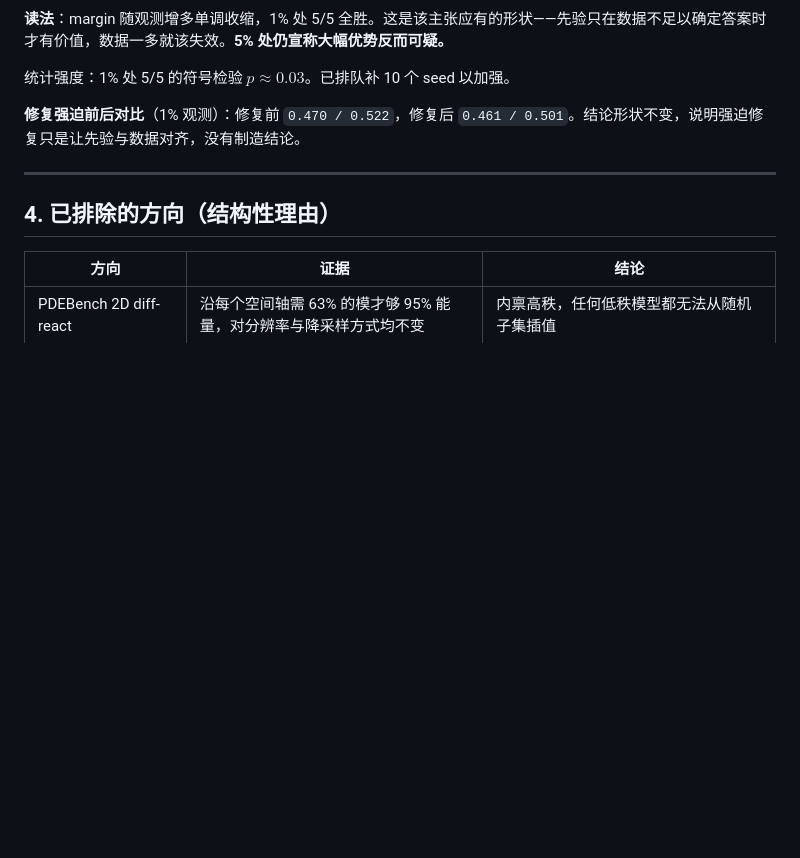
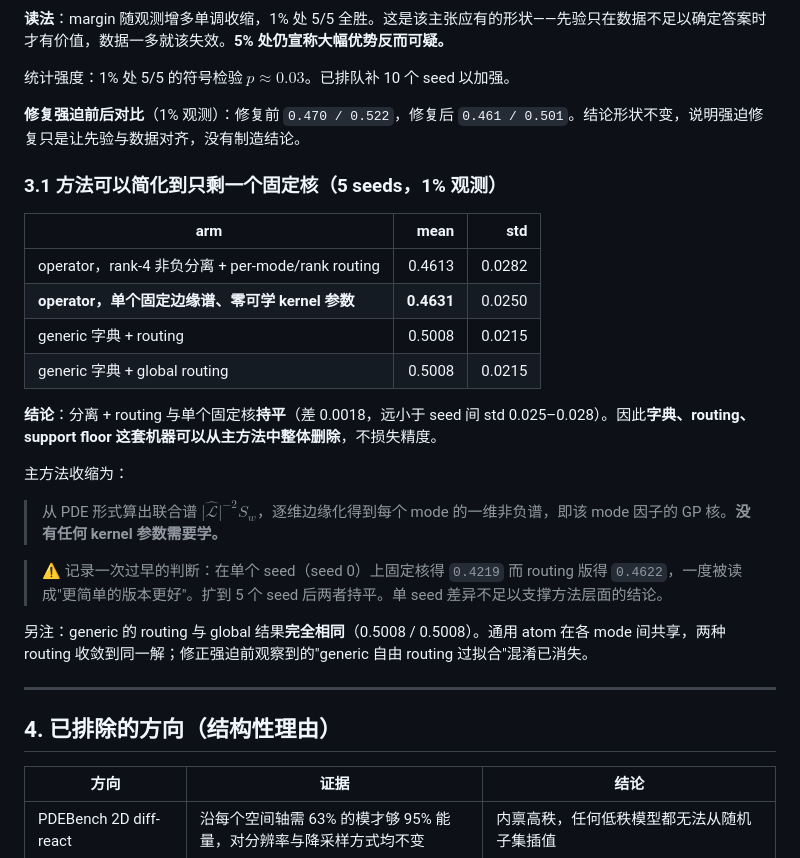
Before and after one commit to xuangu-fang/operator-spectral-funbat, a Markdown page: docs/RESULTS_LOG_ZH.md, the part around the change. Drawn GitHub-style; blank space fills up the shorter version.

Commit message:
the method simplifies to a single fixed kernel per mode
Across five seeds at 1% observations, the rank-4 nonnegative separation with
per-mode/rank routing scores 0.4613 and a single fixed marginal spectrum with no
learnable kernel parameters at all scores 0.4631 -- a gap of 0.0018 against a
seed-to-seed spread of 0.025.  They tie.

So the dictionary, the routing and the support floor can be removed from the
main method entirely without losing accuracy, and the method becomes one
sentence: take the operator's joint spectrum, marginalise it per mode, and use
the result as that mode's GP kernel.  Nothing about the kernel is learned.

Records a premature reading in the same place: on seed 0 alone the fixed kernel
scored 0.4219 against 0.4622 for the routed version, which looked like the
simpler variant being better.  It was not; five seeds show a tie.  A single seed
does not support a conclusion at the level of the method definition.

Also notes that generic routing and generic global now give identical numbers
(0.5008 both), since the generic atoms are shared across modes and the two
routings converge -- so the over-fitting confound seen before the forcing fix is
gone.

Co-Authored-By: Claude Opus 5 (1M context) <noreply@anthropic.com>

```diff
--- a/docs/RESULTS_LOG_ZH.md
+++ b/docs/RESULTS_LOG_ZH.md
@@ -61,6 +61,25 @@
 
 **修复强迫前后对比**（1% 观测）：修复前 `0.470 / 0.522`，修复后 `0.461 / 0.501`。结论形状不变，说明强迫修复只是让先验与数据对齐，没有制造结论。
 
+### 3.1 方法可以简化到只剩一个固定核（5 seeds，1% 观测）
+
+| arm | mean | std |
+|---|---:|---:|
+| operator，rank-4 非负分离 + per-mode/rank routing | 0.4613 | 0.0282 |
+| **operator，单个固定边缘谱、零可学 kernel 参数** | **0.4631** | 0.0250 |
+| generic 字典 + routing | 0.5008 | 0.0215 |
+| generic 字典 + global routing | 0.5008 | 0.0215 |
+
+**结论**：分离 + routing 与单个固定核**持平**（差 0.0018，远小于 seed 间 std 0.025–0.028）。因此**字典、routing、support floor 这套机器可以从主方法中整体删除**，不损失精度。
+
+主方法收缩为：
+
+> 从 PDE 形式算出联合谱 $\lvert\widehat{\mathcal L}\rvert^{-2}S_w$，逐维边缘化得到每个 mode 的一维非负谱，即该 mode 因子的 GP 核。**没有任何 kernel 参数需要学。**
+
+> ⚠ 记录一次过早的判断：在单个 seed（seed 0）上固定核得 `0.4219` 而 routing 版得 `0.4622`，一度被读成"更简单的版本更好"。扩到 5 个 seed 后两者持平。单 seed 差异不足以支撑方法层面的结论。
+
+另注：generic 的 routing 与 global 结果**完全相同**（0.5008 / 0.5008）。通用 atom 在各 mode 间共享，两种 routing 收敛到同一解；修正强迫前观察到的"generic 自由 routing 过拟合"混淆已消失。
+
 ---
 
 ## 4. 已排除的方向（结构性理由）
```
